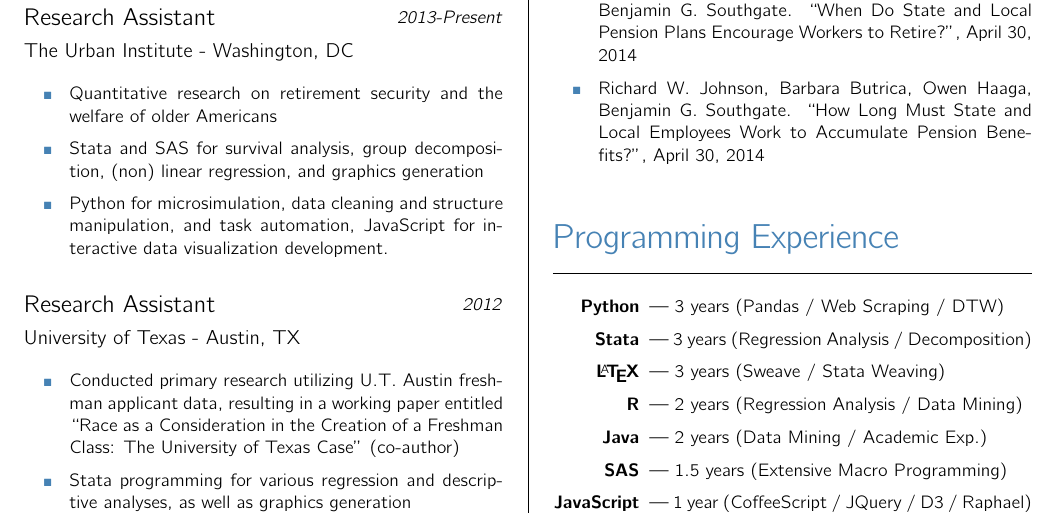
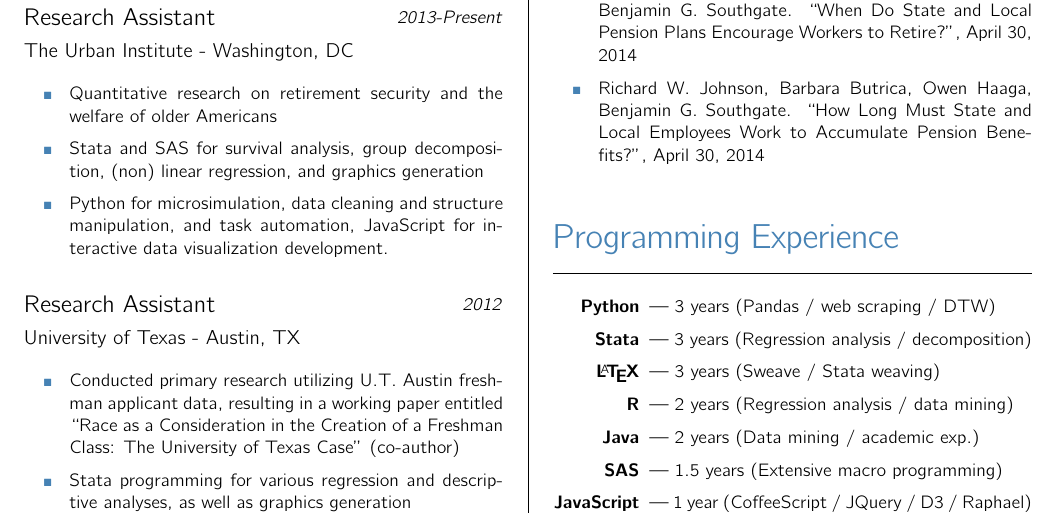
Before and after one commit to bsouthga/cv, a LaTeX CV (cv.tex): part of the page, cut so that both start at the same text. Compiled offline with pdfLaTeX.

Commit message:
prog sect

```diff
--- a/cv.tex
+++ b/cv.tex
@@ -199,12 +199,12 @@
     \s{Programming Experience}{
       \begin{description}[style=multiline,leftmargin=1.7cm,itemsep=1pt, align=parright]
         \small
-        \item [Python] | 3 years (Pandas / Web Scraping / DTW)
-        \item [Stata] | 3 years (Regression Analysis / Decomposition)
-        \item [\LaTeX] | 3 years (Sweave / Stata Weaving)
-        \item [R] | 2 years (Regression Analysis / Data Mining)
-        \item [Java] | 2 years (Data Mining / Academic Exp.)
-        \item [SAS] | 1.5 years (Extensive Macro Programming)
+        \item [Python] | 3 years (Pandas / web scraping / DTW)
+        \item [Stata] | 3 years (Regression analysis / decomposition)
+        \item [\LaTeX] | 3 years (Sweave / Stata weaving)
+        \item [R] | 2 years (Regression analysis / data mining)
+        \item [Java] | 2 years (Data mining / academic exp.)
+        \item [SAS] | 1.5 years (Extensive macro programming)
         \item [JavaScript] | 1 year (CoffeeScript / JQuery / D3 / Raphael)
       \end{description}
     }
```
Also changed, not shown: cv.pdf.
